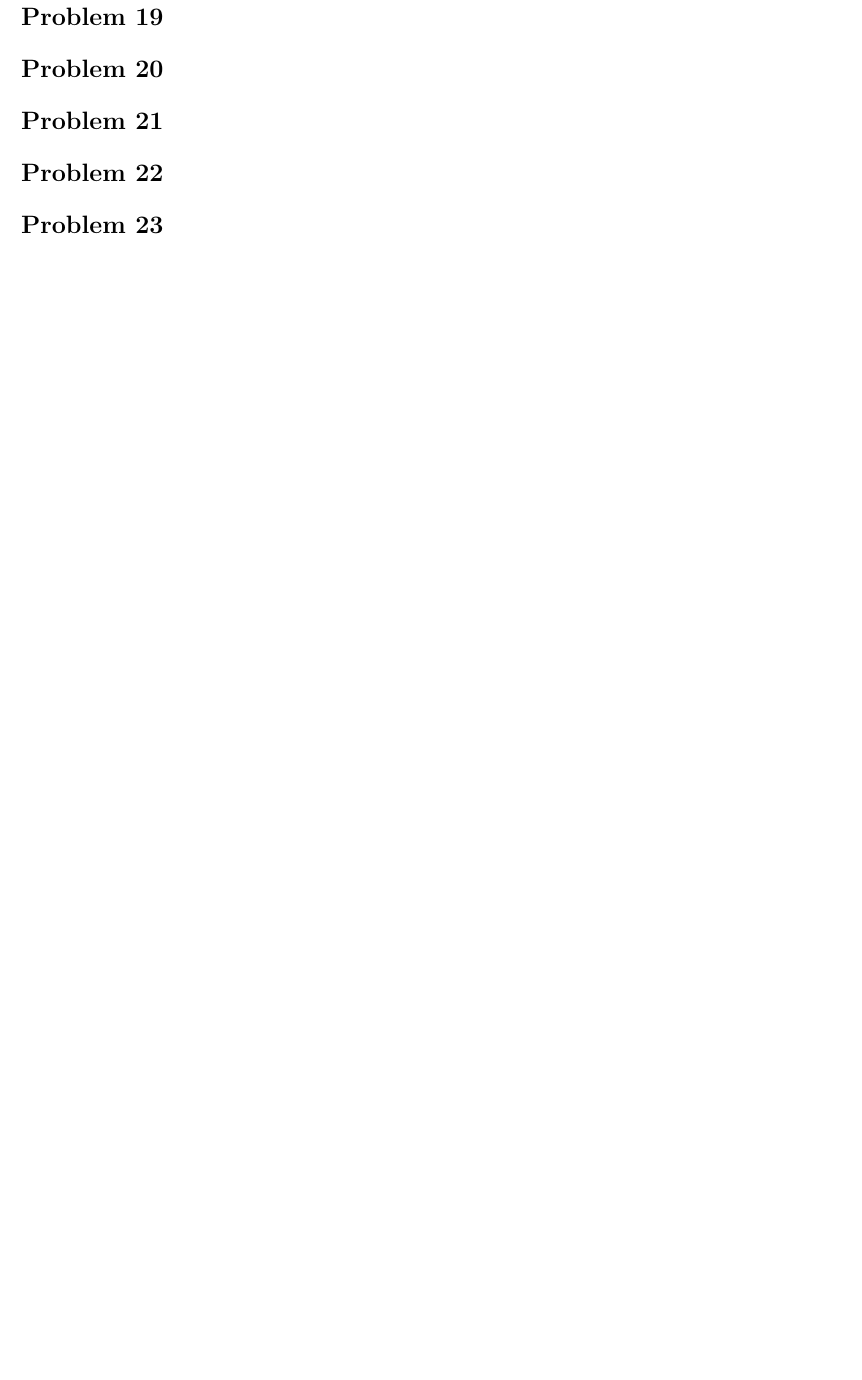
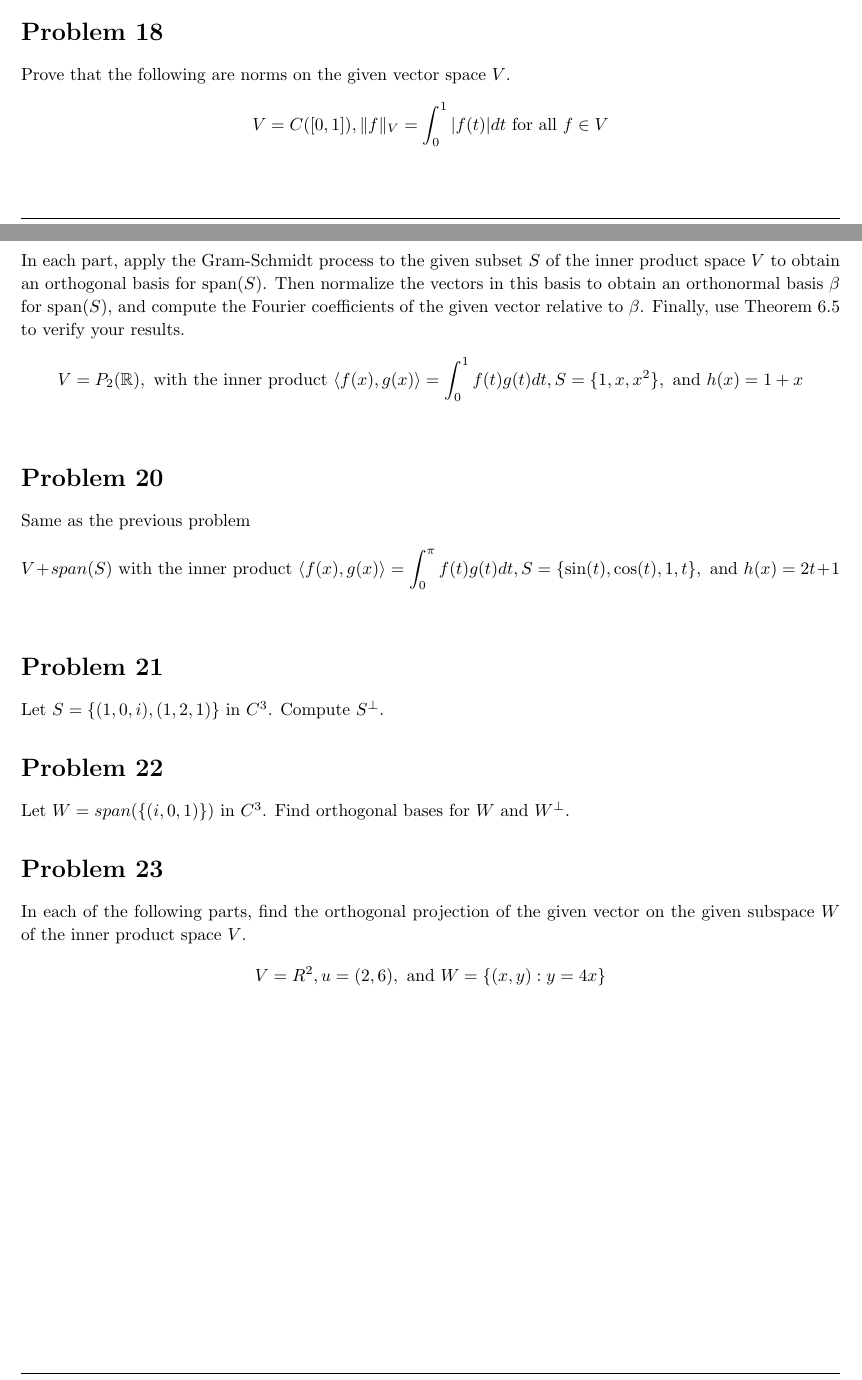
Before and after one commit to ouslan/MATE-5150, a LaTeX problem sheet (homeworks/homework-08/homework-08.tex): part of page 5 of 5 before the commit and two parts of pages 4 and 5 of 5 after it, the two joined at a grey line, cut so that both start at the same text, the shorter picture padded with empty space. Compiled offline with pdfLaTeX.

Commit message:
finished addeding the tex for problemsets

```diff
--- a/homeworks/homework-08/homework-08.tex
+++ b/homeworks/homework-08/homework-08.tex
@@ -287,27 +287,49 @@
 
 % Homework problem 18 sec 6.1 problem 26c
 \begin{homeworkProblem}
-
+	Prove that the following are norms on the given vector space $V$.
+	\[
+		V = C([0,1]), \|f\|_{V} = \int_{0}^{1} |f(t)|dt \text{ for all } f \in V
+	\]
 \end{homeworkProblem}
 
 % Homework problem 19 sec 6.2 problem 2c
 \begin{homeworkProblem}
+	In each part, apply the Gram-Schmidt process to the given subset $S$ of the inner product space $V$ to obtain an orthogonal basis for
+	$\text{span}(S)$. Then normalize the vectors in this basis to obtain an orthonormal basis $\beta$ for $\text{span}(S)$, and compute
+	the Fourier coefficients of the given vector relative to $\beta$. Finally, use Theorem 6.5 to verify your results.
+	\[
+		V = P_2(\mathbb{R}), \text{ with the inner product } \langle f(x), g(x) \rangle = \int_{0}^{1} f(t)g(t)dt,
+		S = \{1, x, x^2\}, \text{ and } h(x) = 1 + x
+	\]
 \end{homeworkProblem}
 
 % Homework problem 20 sec 6.2 problem 2i
 \begin{homeworkProblem}
+	Same as the previous problem
+	\[
+		V + span(S) \text{ with the inner product } \langle f(x), g(x) \rangle = \int_{0}^{\pi} f(t)g(t)dt,
+		S = \{\sin(t), \cos(t), 1, t\}, \text{ and } h(x) = 2t + 1
+	\]
 \end{homeworkProblem}
 
 % Homework problem 21 sec 6.2 problem 4
 \begin{homeworkProblem}
+	Let $S = \{(1,0,i), (1,2,1)\}$ in $C^3$. Compute $S^{\perp}$.
 \end{homeworkProblem}
 
 % Homework problem 22 sec 6.2 problem 9
 \begin{homeworkProblem}
+	Let $W = span(\{(i,0,1) \})$ in $C^3$. Find orthogonal bases for $W$ and $W^{\perp}$.
 \end{homeworkProblem}
 
 % Homework problem 23 sec 6.2 problem 19a
 \begin{homeworkProblem}
+	In each of the following parts, find the orthogonal projection of the given vector on the given subspace $W$ of the inner product space
+	$V$.
+	\[
+		V = R^2, u = (2,6), \text{ and } W = \{(x,y): y = 4x\}
+	\]
 \end{homeworkProblem}
 
 \end{document}
```
Also changed, not shown: homeworks/homework-08/out/homework-08.pdf.
